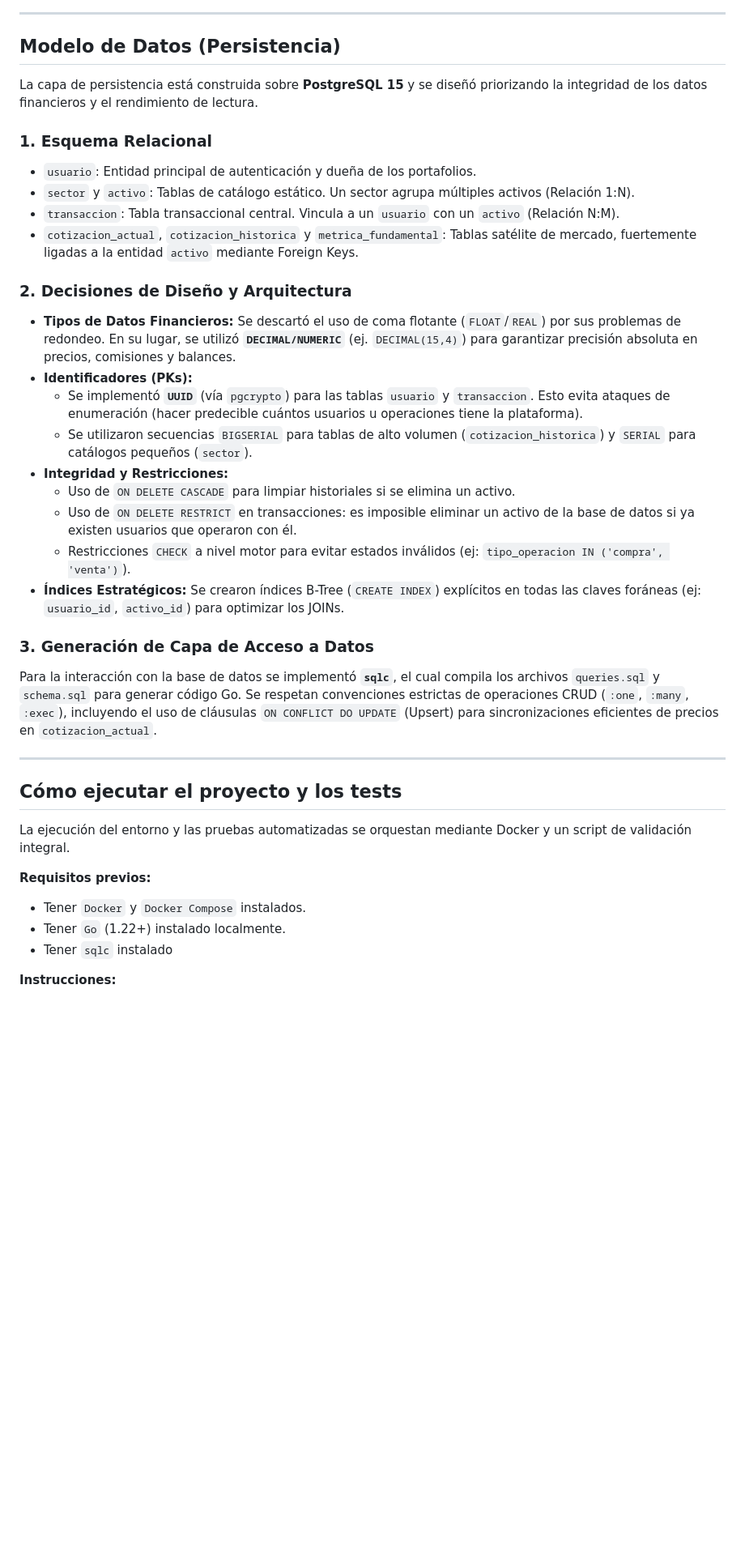
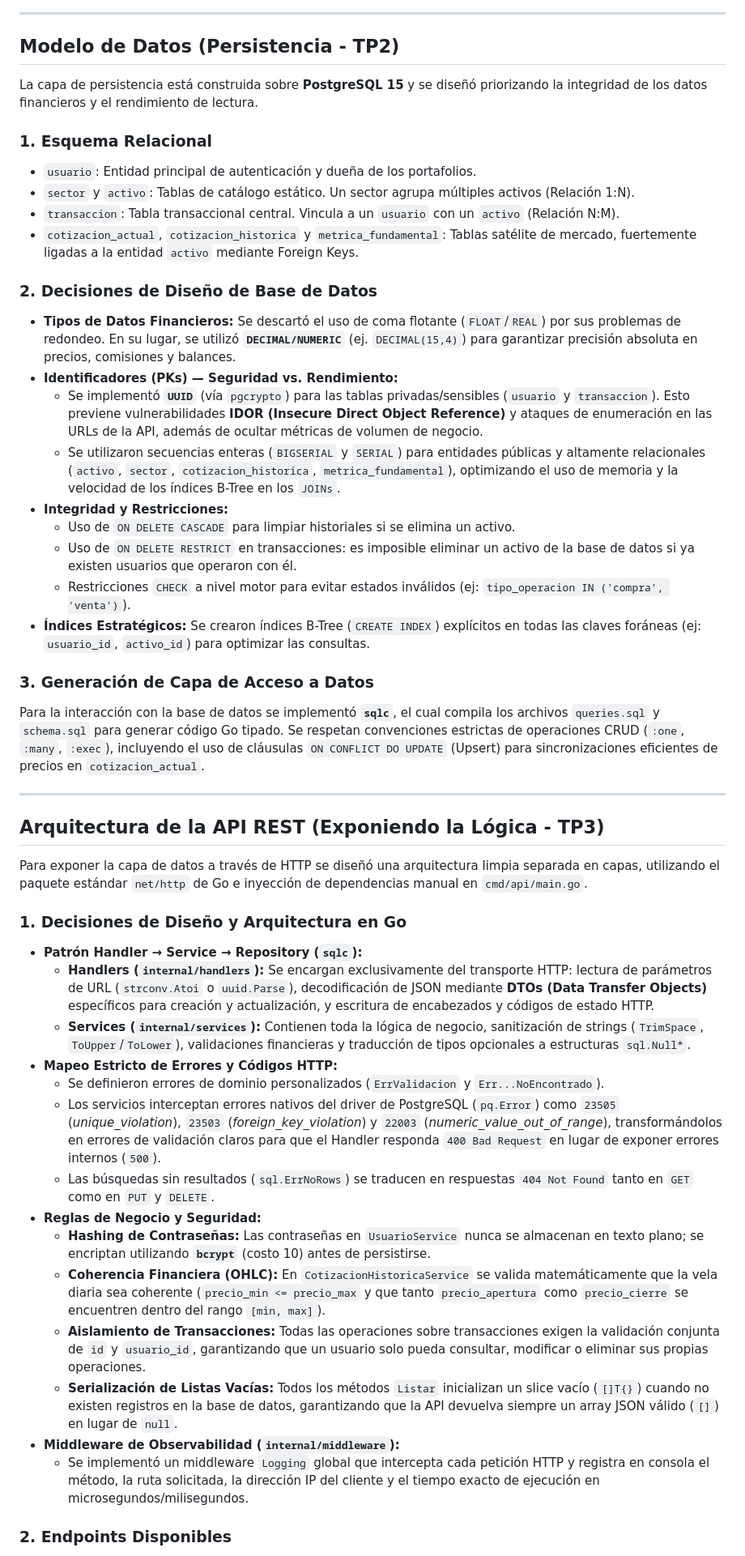
Before and after one commit to FranRamallo/ProgramacionWebTP, a Markdown page: README.md, the part around one of its changes. Shown at 81% size. Rendered like a GitHub page; blank space fills up the shorter version.

```diff
--- a/README.md
+++ b/README.md
@@ -19,7 +19,7 @@ Para representar el sistema, guardaremos la información estructurada en las sig
 
 ---
 
-## Modelo de Datos (Persistencia)
+## Modelo de Datos (Persistencia - TP2)
 
 La capa de persistencia está construida sobre **PostgreSQL 15** y se diseñó priorizando la integridad de los datos financieros y el rendimiento de lectura.
 
@@ -29,31 +29,41 @@ La capa de persistencia está construida sobre **PostgreSQL 15** y se diseñó p
 * `transaccion`: Tabla transaccional central. Vincula a un `usuario` con un `activo` (Relación N:M).
 * `cotizacion_actual`, `cotizacion_historica` y `metrica_fundamental`: Tablas satélite de mercado, fuertemente ligadas a la entidad `activo` mediante Foreign Keys.
 
-### 2. Decisiones de Diseño y Arquitectura
+### 2. Decisiones de Diseño de Base de Datos
 * **Tipos de Datos Financieros:** Se descartó el uso de coma flotante (`FLOAT`/`REAL`) por sus problemas de redondeo. En su lugar, se utilizó **`DECIMAL/NUMERIC`** (ej. `DECIMAL(15,4)`) para garantizar precisión absoluta en precios, comisiones y balances.
-* **Identificadores (PKs):**
-  * Se implementó **`UUID`** (vía `pgcrypto`) para las tablas `usuario` y `transaccion`. Esto evita ataques de enumeración (hacer predecible cuántos usuarios u operaciones tiene la plataforma).
-  * Se utilizaron secuencias `BIGSERIAL` para tablas de alto volumen (`cotizacion_historica`) y `SERIAL` para catálogos pequeños (`sector`).
+* **Identificadores (PKs) — Seguridad vs. Rendimiento:**
+  * Se implementó **`UUID`** (vía `pgcrypto`) para las tablas privadas/sensibles (`usuario` y `transaccion`). Esto previene vulnerabilidades **IDOR (Insecure Direct Object Reference)** y ataques de enumeración en las URLs de la API, además de ocultar métricas de volumen de negocio.
+  * Se utilizaron secuencias enteras (`BIGSERIAL` y `SERIAL`) para entidades públicas y altamente relacionales (`activo`, `sector`, `cotizacion_historica`, `metrica_fundamental`), optimizando el uso de memoria y la velocidad de los índices B-Tree en los `JOINs`.
 * **Integridad y Restricciones:**
   * Uso de `ON DELETE CASCADE` para limpiar historiales si se elimina un activo.
   * Uso de `ON DELETE RESTRICT` en transacciones: es imposible eliminar un activo de la base de datos si ya existen usuarios que operaron con él.
   * Restricciones `CHECK` a nivel motor para evitar estados inválidos (ej: `tipo_operacion IN ('compra', 'venta')`).
-* **Índices Estratégicos:** Se crearon índices B-Tree (`CREATE INDEX`) explícitos en todas las claves foráneas (ej: `usuario_id`, `activo_id`) para optimizar los JOINs.
+* **Índices Estratégicos:** Se crearon índices B-Tree (`CREATE INDEX`) explícitos en todas las claves foráneas (ej: `usuario_id`, `activo_id`) para optimizar las consultas.
 
 ### 3. Generación de Capa de Acceso a Datos
-Para la interacción con la base de datos se implementó **`sqlc`**, el cual compila los archivos `queries.sql` y `schema.sql` para generar código Go.
-Se respetan convenciones estrictas de operaciones CRUD (`:one`, `:many`, `:exec`), incluyendo el uso de cláusulas `ON CONFLICT DO UPDATE` (Upsert) para sincronizaciones eficientes de precios en `cotizacion_actual`.
+Para la interacción con la base de datos se implementó **`sqlc`**, el cual compila los archivos `queries.sql` y `schema.sql` para generar código Go tipado. Se respetan convenciones estrictas de operaciones CRUD (`:one`, `:many`, `:exec`), incluyendo el uso de cláusulas `ON CONFLICT DO UPDATE` (Upsert) para sincronizaciones eficientes de precios en `cotizacion_actual`.
 
 ---
 
-## Cómo ejecutar el proyecto y los tests
+## Arquitectura de la API REST (Exponiendo la Lógica - TP3)
 
-La ejecución del entorno y las pruebas automatizadas se orquestan mediante Docker y un script de validación integral.
+Para exponer la capa de datos a través de HTTP se diseñó una arquitectura limpia separada en capas, utilizando el paquete estándar `net/http` de Go e inyección de dependencias manual en `cmd/api/main.go`.
 
-**Requisitos previos:**
-* Tener `Docker` y `Docker Compose` instalados.
-* Tener `Go` (1.22+) instalado localmente.
-* Tener `sqlc` instalado
+### 1. Decisiones de Diseño y Arquitectura en Go
+* **Patrón Handler → Service → Repository (`sqlc`):**
+  * **Handlers (`internal/handlers`):** Se encargan exclusivamente del transporte HTTP: lectura de parámetros de URL (`strconv.Atoi` o `uuid.Parse`), decodificación de JSON mediante **DTOs (Data Transfer Objects)** específicos para creación y actualización, y escritura de encabezados y códigos de estado HTTP.
+  * **Services (`internal/services`):** Contienen toda la lógica de negocio, sanitización de strings (`TrimSpace`, `ToUpper`/`ToLower`), validaciones financieras y traducción de tipos opcionales a estructuras `sql.Null*`.
+* **Mapeo Estricto de Errores y Códigos HTTP:**
+  * Se definieron errores de dominio personalizados (`ErrValidacion` y `Err...NoEncontrado`).
+  * Los servicios interceptan errores nativos del driver de PostgreSQL (`pq.Error`) como `23505` (*unique_violation*), `23503` (*foreign_key_violation*) y `22003` (*numeric_value_out_of_range*), transformándolos en errores de validación claros para que el Handler responda `400 Bad Request` en lugar de exponer errores internos (`500`).
+  * Las búsquedas sin resultados (`sql.ErrNoRows`) se traducen en respuestas `404 Not Found` tanto en `GET` como en `PUT` y `DELETE`.
+* **Reglas de Negocio y Seguridad:**
+  * **Hashing de Contraseñas:** Las contraseñas en `UsuarioService` nunca se almacenan en texto plano; se encriptan utilizando **`bcrypt`** (costo 10) antes de persistirse.
+  * **Coherencia Financiera (OHLC):** En `CotizacionHistoricaService` se valida matemáticamente que la vela diaria sea coherente (`precio_min <= precio_max` y que tanto `precio_apertura` como `precio_cierre` se encuentren dentro del rango `[min, max]`).
+  * **Aislamiento de Transacciones:** Todas las operaciones sobre transacciones exigen la validación conjunta de `id` y `usuario_id`, garantizando que un usuario solo pueda consultar, modificar o eliminar sus propias operaciones.
+  * **Serialización de Listas Vacías:** Todos los métodos `Listar` inicializan un slice vacío (`[]T{}`) cuando no existen registros en la base de datos, garantizando que la API devuelva siempre un array JSON válido (`[]`) en lugar de `null`.
+* **Middleware de Observabilidad (`internal/middleware`):**
+  * Se implementó un middleware `Logging` global que intercepta cada petición HTTP y registra en consola el método, la ruta solicitada, la dirección IP del cliente y el tiempo exacto de ejecución en microsegundos/milisegundos.
 
-**Instrucciones:**
+### 2. Endpoints Disponibles
 
```
Also changed, not shown: other parts of README.md (+45 -11 lines).
